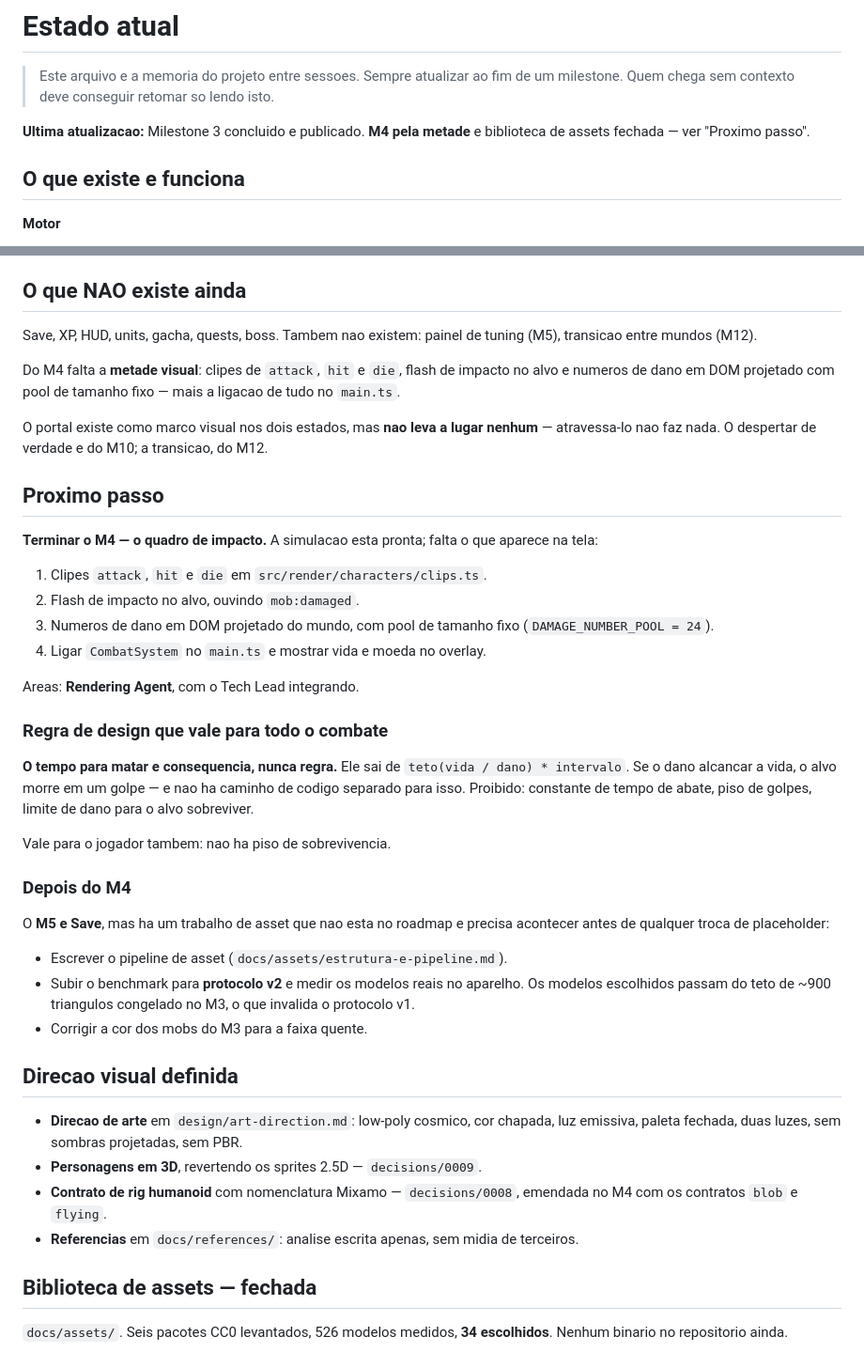
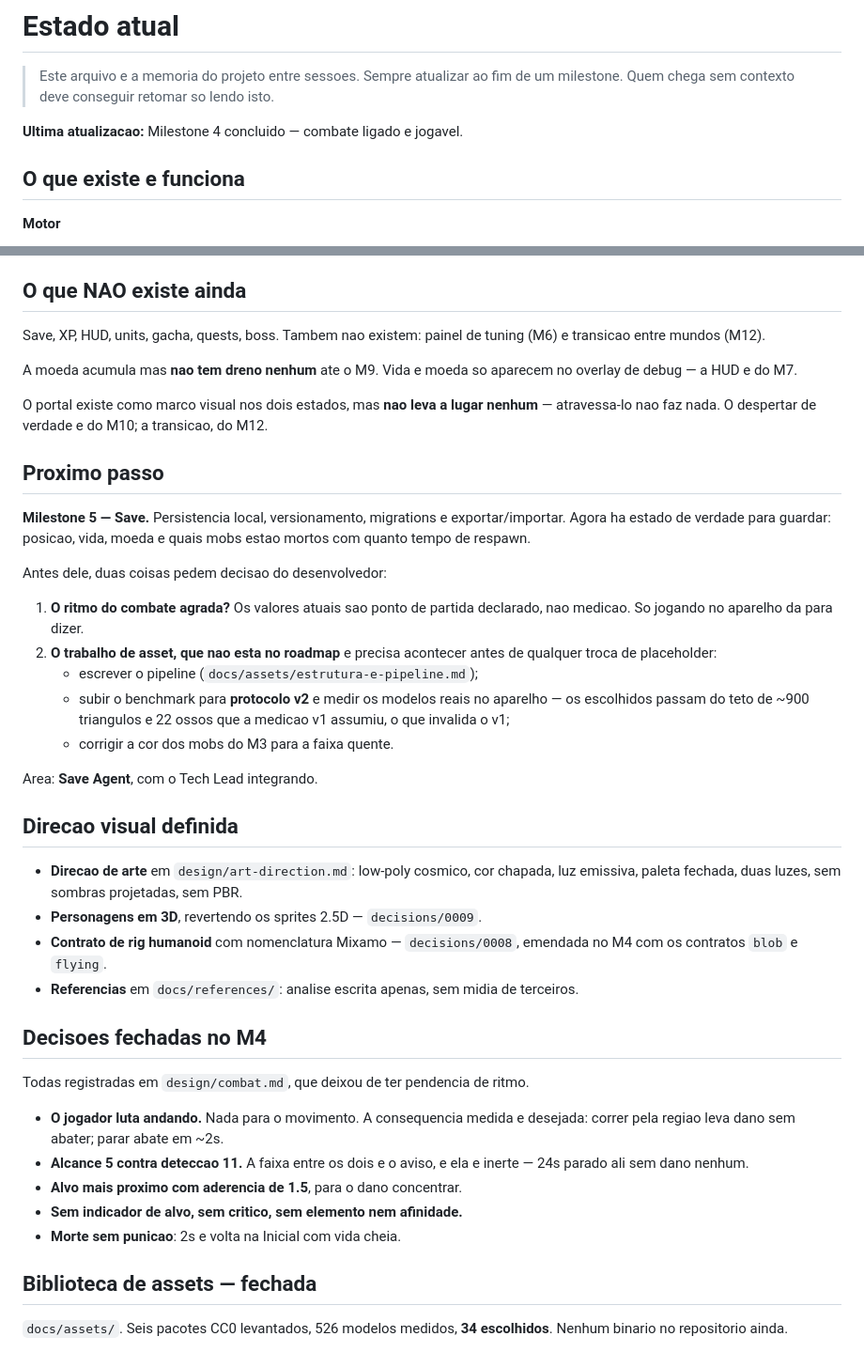
Before and after one commit to grossmannmyguel07-boop/astra-sovereign, a Markdown page: docs/04-state.md, 2 parts joined by grey strips. Shown at 94% size. Drawn GitHub-style.

```diff
--- a/docs/04-state.md
+++ b/docs/04-state.md
@@ -3,8 +3,7 @@
 > Este arquivo e a memoria do projeto entre sessoes. Sempre atualizar ao fim
 > de um milestone. Quem chega sem contexto deve conseguir retomar so lendo isto.
 
-**Ultima atualizacao:** Milestone 3 concluido e publicado. **M4 pela metade** e
-biblioteca de assets fechada — ver "Proximo passo".
+**Ultima atualizacao:** Milestone 4 concluido — combate ligado e jogavel.
 
 ## O que existe e funciona
 
@@ -253,11 +291,10 @@ Pages. A confirmacao na URL publicada e do desenvolvedor.
 ## O que NAO existe ainda
 
 Save, XP, HUD, units, gacha, quests, boss. Tambem nao existem: painel de tuning
-(M5), transicao entre mundos (M12).
+(M6) e transicao entre mundos (M12).
 
-Do M4 falta a **metade visual**: clipes de `attack`, `hit` e `die`, flash de
-impacto no alvo e numeros de dano em DOM projetado com pool de tamanho fixo —
-mais a ligacao de tudo no `main.ts`.
+A moeda acumula mas **nao tem dreno nenhum** ate o M9. Vida e moeda so aparecem
+no overlay de debug — a HUD e do M7.
 
 O portal existe como marco visual nos dois estados, mas **nao leva a lugar
 nenhum** — atravessa-lo nao faz nada. O despertar de verdade e do M10; a
@@ -265,36 +302,23 @@ transicao, do M12.
 
 ## Proximo passo
 
-**Terminar o M4 — o quadro de impacto.** A simulacao esta pronta; falta o que
-aparece na tela:
+**Milestone 5 — Save.** Persistencia local, versionamento, migrations e
+exportar/importar. Agora ha estado de verdade para guardar: posicao, vida, moeda
+e quais mobs estao mortos com quanto tempo de respawn.
 
-1. Clipes `attack`, `hit` e `die` em `src/render/characters/clips.ts`.
-2. Flash de impacto no alvo, ouvindo `mob:damaged`.
-3. Numeros de dano em DOM projetado do mundo, com pool de tamanho fixo
-   (`DAMAGE_NUMBER_POOL = 24`).
-4. Ligar `CombatSystem` no `main.ts` e mostrar vida e moeda no overlay.
+Antes dele, duas coisas pedem decisao do desenvolvedor:
 
-Areas: **Rendering Agent**, com o Tech Lead integrando.
+1. **O ritmo do combate agrada?** Os valores atuais sao ponto de partida
+   declarado, nao medicao. So jogando no aparelho da para dizer.
+2. **O trabalho de asset, que nao esta no roadmap** e precisa acontecer antes de
+   qualquer troca de placeholder:
+   - escrever o pipeline (`docs/assets/estrutura-e-pipeline.md`);
+   - subir o benchmark para **protocolo v2** e medir os modelos reais no
+     aparelho — os escolhidos passam do teto de ~900 triangulos e 22 ossos que a
+     medicao v1 assumiu, o que invalida o v1;
+   - corrigir a cor dos mobs do M3 para a faixa quente.
 
-### Regra de design que vale para todo o combate
-
-**O tempo para matar e consequencia, nunca regra.** Ele sai de
-`teto(vida / dano) * intervalo`. Se o dano alcancar a vida, o alvo morre em um
-golpe — e nao ha caminho de codigo separado para isso. Proibido: constante de
-tempo de abate, piso de golpes, limite de dano para o alvo sobreviver.
-
-Vale para o jogador tambem: nao ha piso de sobrevivencia.
-
-### Depois do M4
-
-O **M5 e Save**, mas ha um trabalho de asset que nao esta no roadmap e precisa
-acontecer antes de qualquer troca de placeholder:
-
-- Escrever o pipeline de asset (`docs/assets/estrutura-e-pipeline.md`).
-- Subir o benchmark para **protocolo v2** e medir os modelos reais no aparelho.
-  Os modelos escolhidos passam do teto de ~900 triangulos congelado no M3, o que
-  invalida o protocolo v1.
-- Corrigir a cor dos mobs do M3 para a faixa quente.
+Area: **Save Agent**, com o Tech Lead integrando.
 
 ## Direcao visual definida
 
@@ -306,6 +330,17 @@ acontecer antes de qualquer troca de placeholder:
 - **Referencias** em `docs/references/`: analise escrita apenas, sem midia de
   terceiros.
 
+## Decisoes fechadas no M4
+
+Todas registradas em `design/combat.md`, que deixou de ter pendencia de ritmo.
+
+- **O jogador luta andando.** Nada para o movimento. A consequencia medida e
+  desejada: correr pela regiao leva dano sem abater; parar abate em ~2s.
+- **Alcance 5 contra deteccao 11.** A faixa entre os dois e o aviso, e ela e
+  inerte — 24s parado ali sem dano nenhum.
+- **Alvo mais proximo com aderencia de 1.5**, para o dano concentrar.
+- **Sem indicador de alvo, sem critico, sem elemento nem afinidade.**
+- **Morte sem punicao**: 2s e volta na Inicial com vida cheia.
 ## Biblioteca de assets — fechada
 
 `docs/assets/`. Seis pacotes CC0 levantados, 526 modelos medidos, **34
```
Also changed, not shown: other parts of docs/04-state.md (+48 -9 lines).
